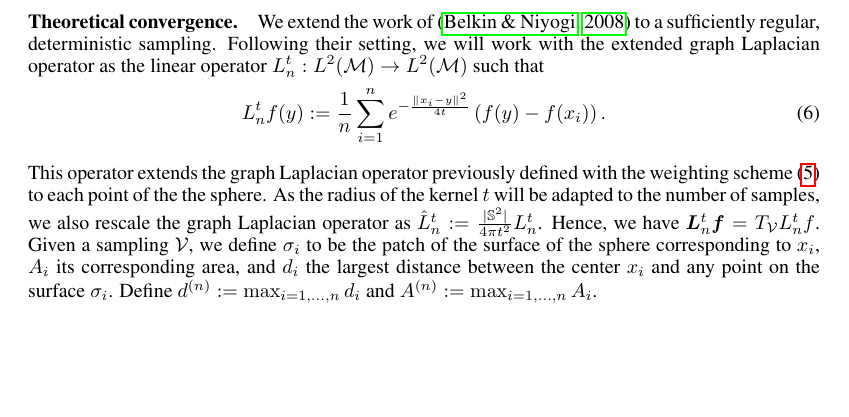
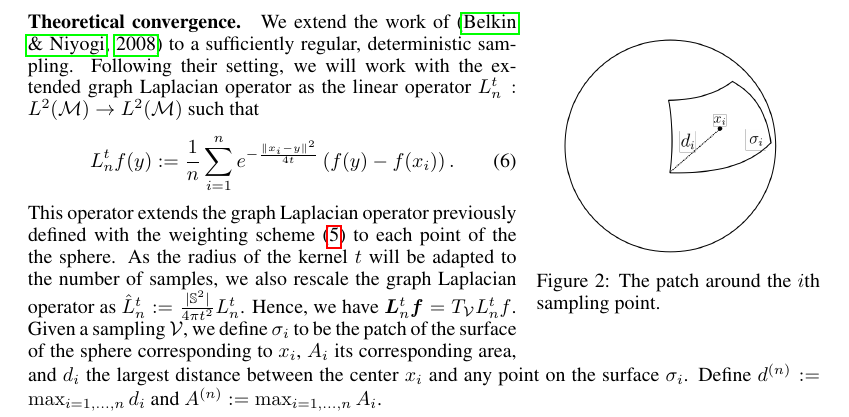
Before and after one commit to deepsphere/paper-deepsphere-iclr2020, a LaTeX paper (main.tex): part of page 6 of 20, cut so that both start at the same text, the shorter picture padded with empty space. Compiled offline with pdfLaTeX.

Commit message:
added figure sigma_i

```diff
--- a/main.tex
+++ b/main.tex
@@ -399,12 +399,16 @@ This heuristic however seems to over-estimate $t$ (see \figref{kernel_widths}).
 We analyze the proposed weighting scheme both theoretically and empirically.
 
 \paragraph{Theoretical convergence.}
+\begin{wrapfigure}{r}{5cm}
+	\centering
+	\includegraphics[width=\linewidth]{d_iA_i}
+	\caption{The patch around the $i$th sampling point.}
+\end{wrapfigure}
 We extend the work of \citep{belkin2005towards} to a sufficiently regular, deterministic sampling.
 Following their setting, we will work with the extended graph Laplacian operator as the linear operator $L_n^t: L^{2}(\mathcal{M}) \rightarrow L^{2}(\mathcal{M})$ such that
 \begin{equation} \label{eq:Heat Kernel Graph Laplacian operator}
 	 L_n^t f(y) := \frac{1}{n}\sum_{i=1}^{n} e^{ -\frac{\|x_i-y\|^2}{4t}} \left(f(y)-f(x_i)\right).
 \end{equation}
-
 This operator extends the graph Laplacian operator previously defined with the weighting scheme \eqnref{weights:belkin} to each point of the the sphere.
 % \mdeff{Can we avoid to introduce general manifolds and stay on the sphere?} \nati{yes}
 As the radius of the kernel $t$ will be adapted to the number of samples, we also rescale the graph Laplacian operator as $\hat{L}_n^t := \frac{|\mathbb S^2|}{4\pi t^2}L_n^t$.
```
Also changed, not shown: figures/d_iA_i.png (added), main.tex (1 more changed lines).
